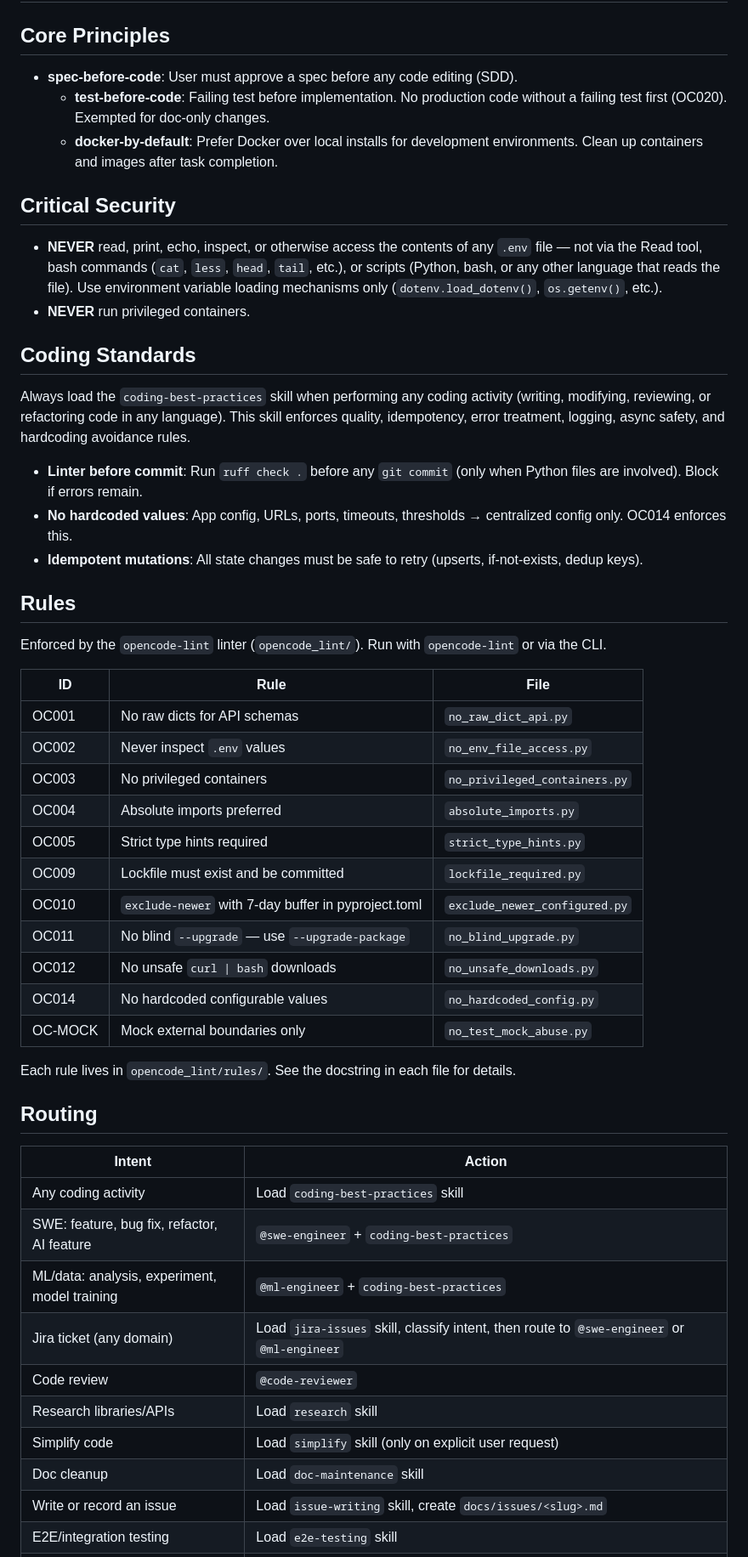
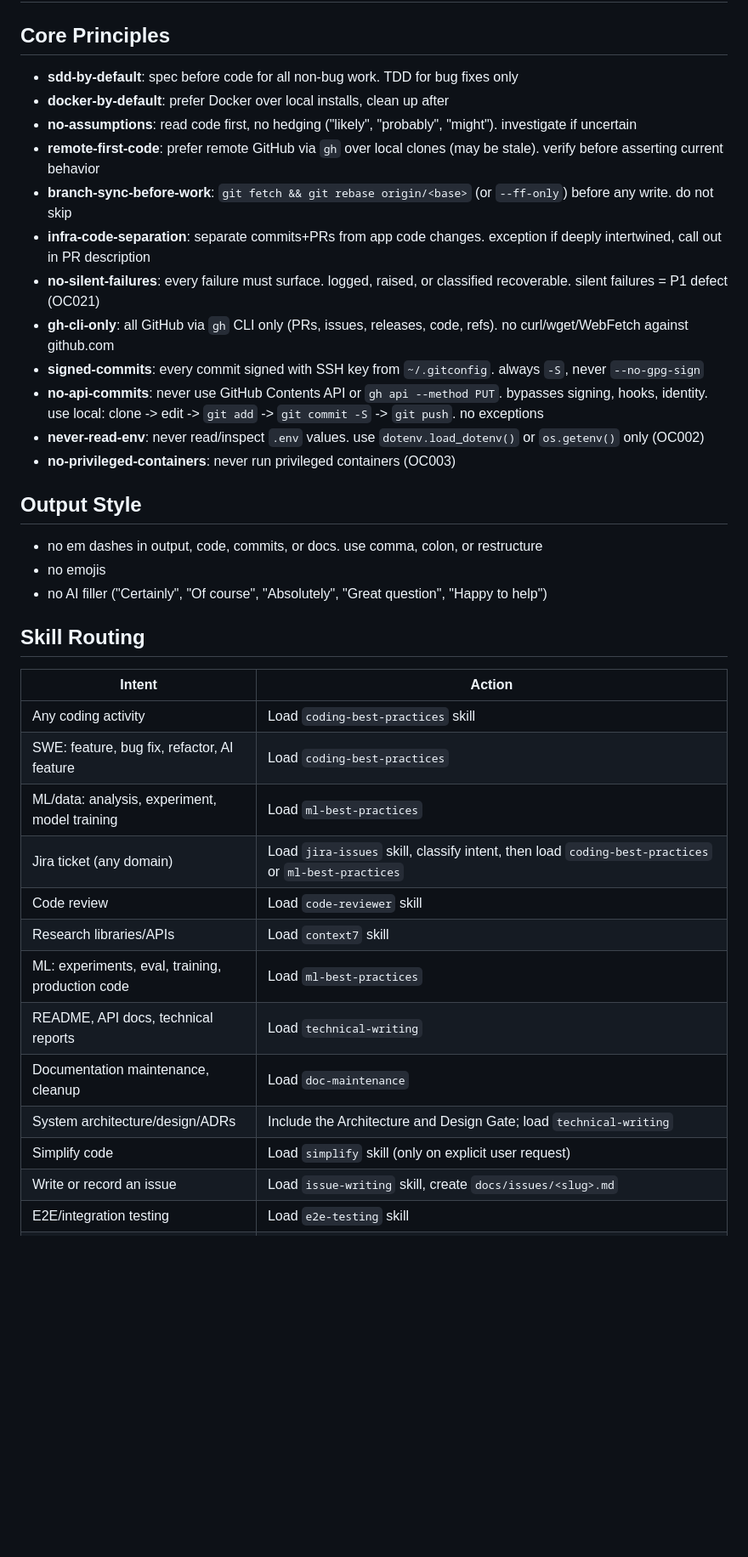
Before and after one commit to joaomj/opencode, a Markdown page: AGENTS.md, the part around one of its changes. Shown at 85% size. Drawn GitHub-style; blank space fills up the shorter version.

Commit message:
docs: rewrite AGENTS.md with new principles and routing

```diff
--- a/AGENTS.md
+++ b/AGENTS.md
@@ -2,55 +2,40 @@
 
 ## Core Principles
 
-- **spec-before-code**: User must approve a spec before any code editing (SDD).
-  - **test-before-code**: Failing test before implementation. No production code without a failing test first (OC020). Exempted for doc-only changes.
-  - **docker-by-default**: Prefer Docker over local installs for development environments. Clean up containers and images after task completion.
+- **sdd-by-default**: spec before code for all non-bug work. TDD for bug fixes only
+- **docker-by-default**: prefer Docker over local installs, clean up after
+- **no-assumptions**: read code first, no hedging ("likely", "probably", "might"). investigate if uncertain
+- **remote-first-code**: prefer remote GitHub via `gh` over local clones (may be stale). verify before asserting current behavior
+- **branch-sync-before-work**: `git fetch && git rebase origin/<base>` (or `--ff-only`) before any write. do not skip
+- **infra-code-separation**: separate commits+PRs from app code changes. exception if deeply intertwined, call out in PR description
+- **no-silent-failures**: every failure must surface. logged, raised, or classified recoverable. silent failures = P1 defect (OC021)
+- **gh-cli-only**: all GitHub via `gh` CLI only (PRs, issues, releases, code, refs). no curl/wget/WebFetch against github.com
+- **signed-commits**: every commit signed with SSH key from `~/.gitconfig`. always `-S`, never `--no-gpg-sign`
+- **no-api-commits**: never use GitHub Contents API or `gh api --method PUT`. bypasses signing, hooks, identity. use local: clone -> edit -> `git add` -> `git commit -S` -> `git push`. no exceptions
+- **never-read-env**: never read/inspect `.env` values. use `dotenv.load_dotenv()` or `os.getenv()` only (OC002)
+- **no-privileged-containers**: never run privileged containers (OC003)
 
-## Critical Security
+## Output Style
 
-- **NEVER** read, print, echo, inspect, or otherwise access the contents of any `.env` file — not via the Read tool, bash commands (`cat`, `less`, `head`, `tail`, etc.), or scripts (Python, bash, or any other language that reads the file). Use environment variable loading mechanisms only (`dotenv.load_dotenv()`, `os.getenv()`, etc.).
-- **NEVER** run privileged containers.
+- no em dashes in output, code, commits, or docs. use comma, colon, or restructure
+- no emojis
+- no AI filler ("Certainly", "Of course", "Absolutely", "Great question", "Happy to help")
 
-## Coding Standards
-
-Always load the `coding-best-practices` skill when performing any coding activity (writing, modifying, reviewing, or refactoring code in any language). This skill enforces quality, idempotency, error treatment, logging, async safety, and hardcoding avoidance rules.
-
-- **Linter before commit**: Run `ruff check .` before any `git commit` (only when Python files are involved). Block if errors remain.
-- **No hardcoded values**: App config, URLs, ports, timeouts, thresholds → centralized config only. OC014 enforces this.
-- **Idempotent mutations**: All state changes must be safe to retry (upserts, if-not-exists, dedup keys).
-
-## Rules
-
-Enforced by the `opencode-lint` linter (`opencode_lint/`). Run with `opencode-lint` or via the CLI.
-
-| ID | Rule | File |
-|----|------|------|
-| OC001 | No raw dicts for API schemas | `no_raw_dict_api.py` |
-| OC002 | Never inspect `.env` values | `no_env_file_access.py` |
-| OC003 | No privileged containers | `no_privileged_containers.py` |
-| OC004 | Absolute imports preferred | `absolute_imports.py` |
-| OC005 | Strict type hints required | `strict_type_hints.py` |
-| OC009 | Lockfile must exist and be committed | `lockfile_required.py` |
-| OC010 | `exclude-newer` with 7-day buffer in pyproject.toml | `exclude_newer_configured.py` |
-| OC011 | No blind `--upgrade` — use `--upgrade-package` | `no_blind_upgrade.py` |
-| OC012 | No unsafe `curl \| bash` downloads | `no_unsafe_downloads.py` |
-| OC014 | No hardcoded configurable values | `no_hardcoded_config.py` |
-| OC-MOCK | Mock external boundaries only | `no_test_mock_abuse.py` |
-
-Each rule lives in `opencode_lint/rules/`. See the docstring in each file for details.
-
-## Routing
+## Skill Routing
 
 | Intent | Action |
 |--------|--------|
 | Any coding activity | Load `coding-best-practices` skill |
-| SWE: feature, bug fix, refactor, AI feature | `@swe-engineer` + `coding-best-practices` |
-| ML/data: analysis, experiment, model training | `@ml-engineer` + `coding-best-practices` |
-| Jira ticket (any domain) | Load `jira-issues` skill, classify intent, then route to `@swe-engineer` or `@ml-engineer` |
-| Code review | `@code-reviewer` |
-| Research libraries/APIs | Load `research` skill |
+| SWE: feature, bug fix, refactor, AI feature | Load `coding-best-practices` |
+| ML/data: analysis, experiment, model training | Load `ml-best-practices` |
+| Jira ticket (any domain) | Load `jira-issues` skill, classify intent, then load `coding-best-practices` or `ml-best-practices` |
+| Code review | Load `code-reviewer` skill |
+| Research libraries/APIs | Load `context7` skill |
+| ML: experiments, eval, training, production code | Load `ml-best-practices` |
+| README, API docs, technical reports | Load `technical-writing` |
+| Documentation maintenance, cleanup | Load `doc-maintenance` |
+| System architecture/design/ADRs | Include the Architecture and Design Gate; load `technical-writing` |
 | Simplify code | Load `simplify` skill (only on explicit user request) |
-| Doc cleanup | Load `doc-maintenance` skill |
 | Write or record an issue | Load `issue-writing` skill, create `docs/issues/<slug>.md` |
 | E2E/integration testing | Load `e2e-testing` skill |
 | CI/CD | Load `github-cicd-lite` or `docker-best-practices` |
```
Also changed, not shown: other parts of AGENTS.md (+68 -4 lines).
